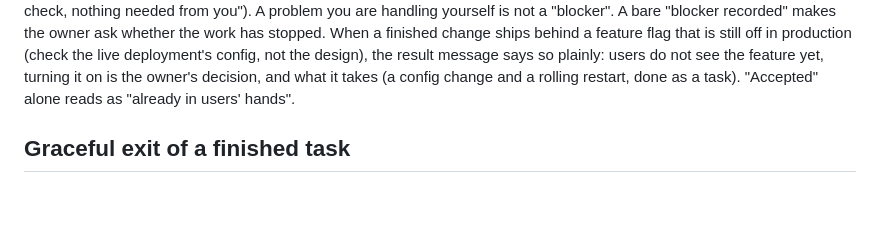
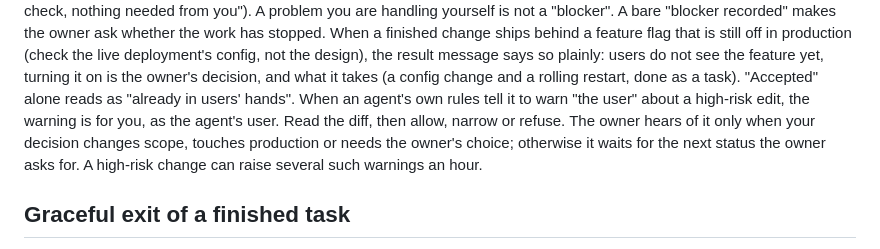
Before and after one commit to nhype/telegram-harness, a Markdown page: skills/harness-controller/SKILL.md, the part around the change. GitHub-like rendering; blank space fills up the shorter version.

Commit message:
controller skill: an agent's risk warning is for the controller, not the owner
Co-Authored-By: Claude Opus 5.5 <noreply@anthropic.com>

```diff
--- a/skills/harness-controller/SKILL.md
+++ b/skills/harness-controller/SKILL.md
@@ -432,6 +432,10 @@ When a finished change ships behind a feature flag that is still off in producti
 deployment's config, not the design), the result message says so plainly: users do not see the feature
 yet, turning it on is the owner's decision, and what it takes (a config change and a rolling restart,
 done as a task). "Accepted" alone reads as "already in users' hands".
+When an agent's own rules tell it to warn "the user" about a high-risk edit, the warning is for you, as
+the agent's user. Read the diff, then allow, narrow or refuse. The owner hears of it only when your
+decision changes scope, touches production or needs the owner's choice; otherwise it waits for the next
+status the owner asks for. A high-risk change can raise several such warnings an hour.
 
 ## Graceful exit of a finished task
 
```
